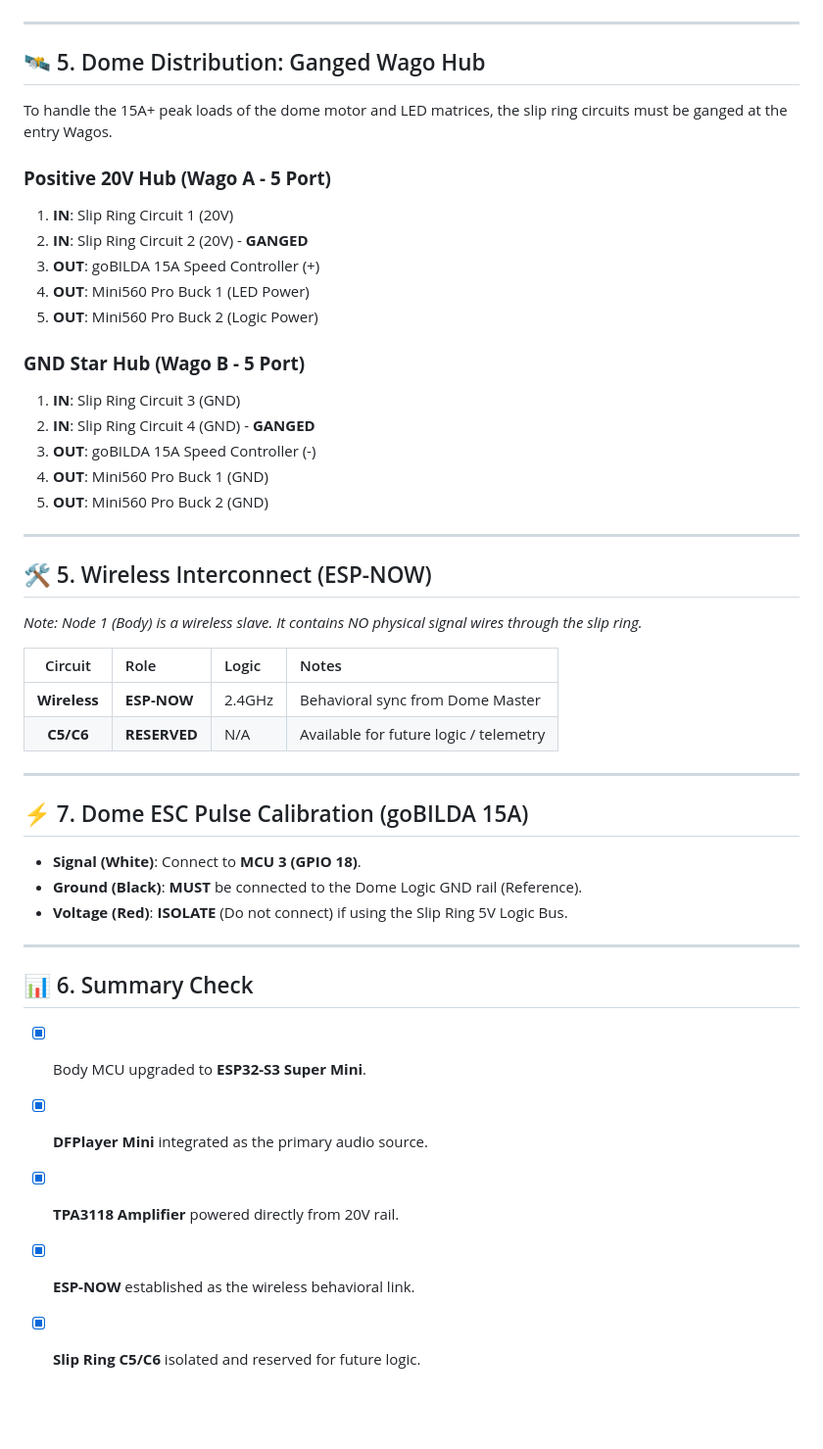
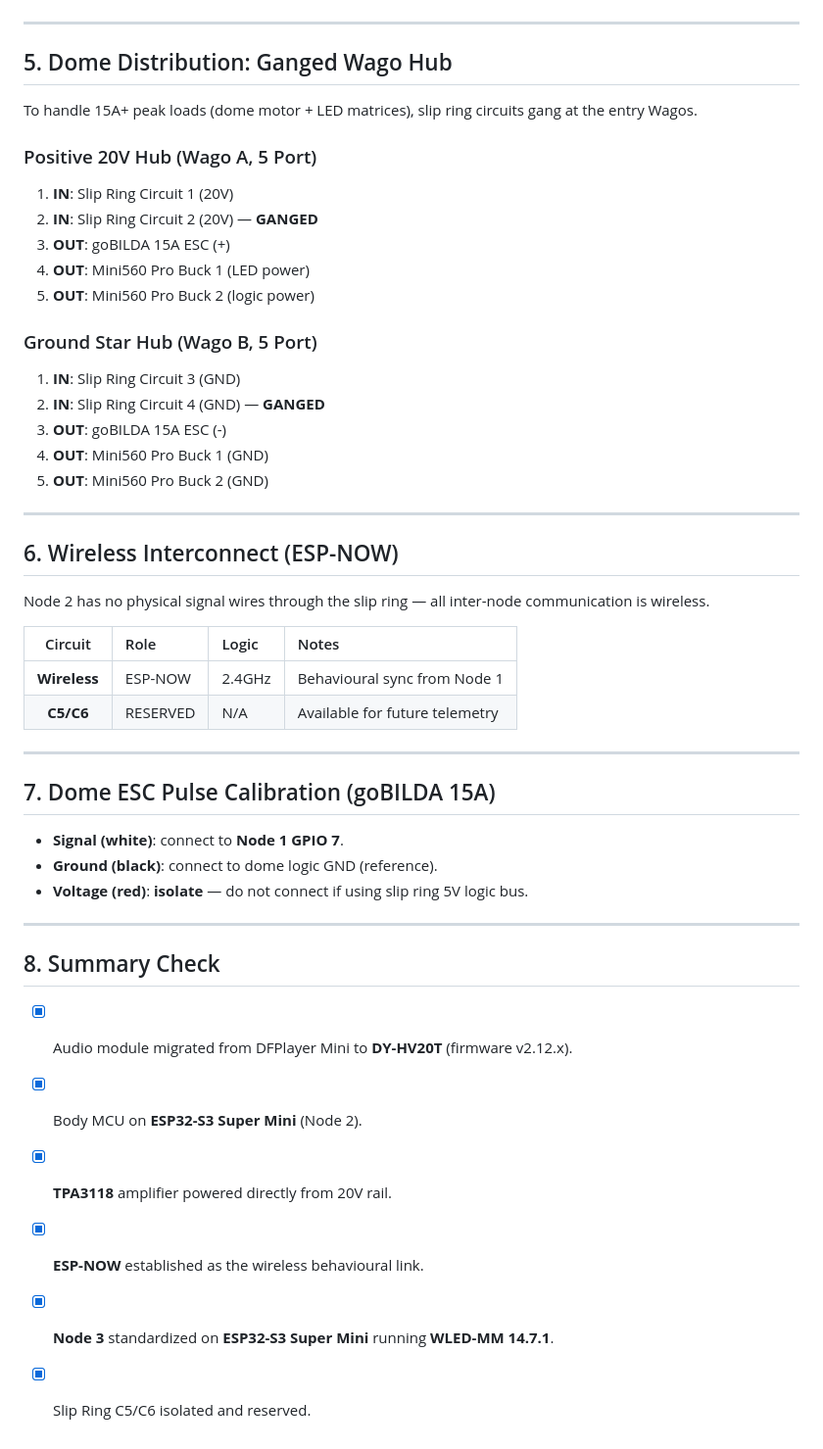
Before and after one commit to Ruzzler/Wee2-D2, a Markdown page: restoration_pinout.md, the part around one of its changes. Shown at 98% size. GitHub-like rendering; blank space fills up the shorter version.

```diff
--- a/restoration_pinout.md
+++ b/restoration_pinout.md
@@ -65,45 +72,52 @@ Because the remote is in **Mode 1 (Mixed)**, each ESC needs its own logic pulse.
 
 ---
 
-## 🛰️ 5. Dome Distribution: Ganged Wago Hub
-To handle the 15A+ peak loads of the dome motor and LED matrices, the slip ring circuits must be ganged at the entry Wagos.
+## 5. Dome Distribution: Ganged Wago Hub
 
-### **Positive 20V Hub (Wago A - 5 Port)**
+To handle 15A+ peak loads (dome motor + LED matrices), slip ring circuits gang at the entry Wagos.
+
+### Positive 20V Hub (Wago A, 5 Port)
+
 1. **IN**: Slip Ring Circuit 1 (20V)
-2. **IN**: Slip Ring Circuit 2 (20V) - **GANGED**
-3. **OUT**: goBILDA 15A Speed Controller (+)
-4. **OUT**: Mini560 Pro Buck 1 (LED Power)
-5. **OUT**: Mini560 Pro Buck 2 (Logic Power)
+2. **IN**: Slip Ring Circuit 2 (20V) — **GANGED**
+3. **OUT**: goBILDA 15A ESC (+)
+4. **OUT**: Mini560 Pro Buck 1 (LED power)
+5. **OUT**: Mini560 Pro Buck 2 (logic power)
 
-### **GND Star Hub (Wago B - 5 Port)**
+### Ground Star Hub (Wago B, 5 Port)
+
 1. **IN**: Slip Ring Circuit 3 (GND)
-2. **IN**: Slip Ring Circuit 4 (GND) - **GANGED**
-3. **OUT**: goBILDA 15A Speed Controller (-)
+2. **IN**: Slip Ring Circuit 4 (GND) — **GANGED**
+3. **OUT**: goBILDA 15A ESC (-)
 4. **OUT**: Mini560 Pro Buck 1 (GND)
 5. **OUT**: Mini560 Pro Buck 2 (GND)
 
 ---
 
-## 🛠️ 5. Wireless Interconnect (ESP-NOW)
-*Note: Node 1 (Body) is a wireless slave. It contains NO physical signal wires through the slip ring.*
+## 6. Wireless Interconnect (ESP-NOW)
+
+Node 2 has no physical signal wires through the slip ring — all inter-node communication is wireless.
 
 | Circuit | Role | Logic | Notes |
 | :---: | :--- | :--- | :--- |
-| **Wireless** | **ESP-NOW** | 2.4GHz | Behavioral sync from Dome Master |
-| **C5/C6** | **RESERVED** | N/A | Available for future logic / telemetry |
+| **Wireless** | ESP-NOW | 2.4GHz | Behavioural sync from Node 1 |
+| **C5/C6** | RESERVED | N/A | Available for future telemetry |
 
 ---
 
-## ⚡ 7. Dome ESC Pulse Calibration (goBILDA 15A)
-*   **Signal (White)**: Connect to **MCU 3 (GPIO 18)**.
-*   **Ground (Black)**: **MUST** be connected to the Dome Logic GND rail (Reference).
-*   **Voltage (Red)**: **ISOLATE** (Do not connect) if using the Slip Ring 5V Logic Bus.
+## 7. Dome ESC Pulse Calibration (goBILDA 15A)
+
+- **Signal (white)**: connect to **Node 1 GPIO 7**.
+- **Ground (black)**: connect to dome logic GND (reference).
+- **Voltage (red)**: **isolate** — do not connect if using slip ring 5V logic bus.
 
 ---
 
-## 📊 6. Summary Check
-- [x] Body MCU upgraded to **ESP32-S3 Super Mini**.
-- [x] **DFPlayer Mini** integrated as the primary audio source.
-- [x] **TPA3118 Amplifier** powered directly from 20V rail.
-- [x] **ESP-NOW** established as the wireless behavioral link.
-- [x] **Slip Ring C5/C6** isolated and reserved for future logic.
+## 8. Summary Check
+
+- [x] Audio module migrated from DFPlayer Mini to **DY-HV20T** (firmware v2.12.x).
+- [x] Body MCU on **ESP32-S3 Super Mini** (Node 2).
+- [x] **TPA3118** amplifier powered directly from 20V rail.
+- [x] **ESP-NOW** established as the wireless behavioural link.
+- [x] **Node 3** standardized on **ESP32-S3 Super Mini** running **WLED-MM 14.7.1**.
+- [x] Slip Ring C5/C6 isolated and reserved.
```
Also changed, not shown: other parts of restoration_pinout.md (+46 -39 lines), restoration_schematic.md (+69 -63 lines).
